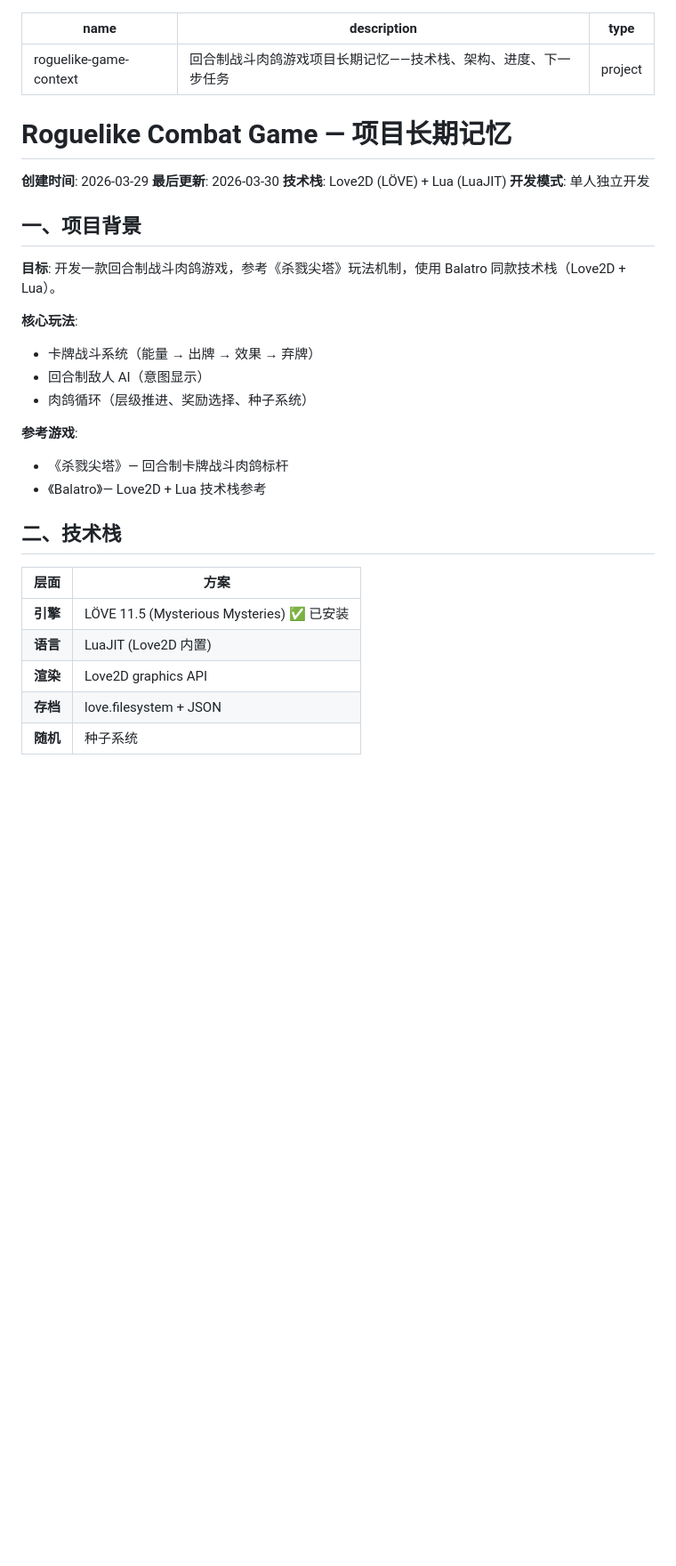
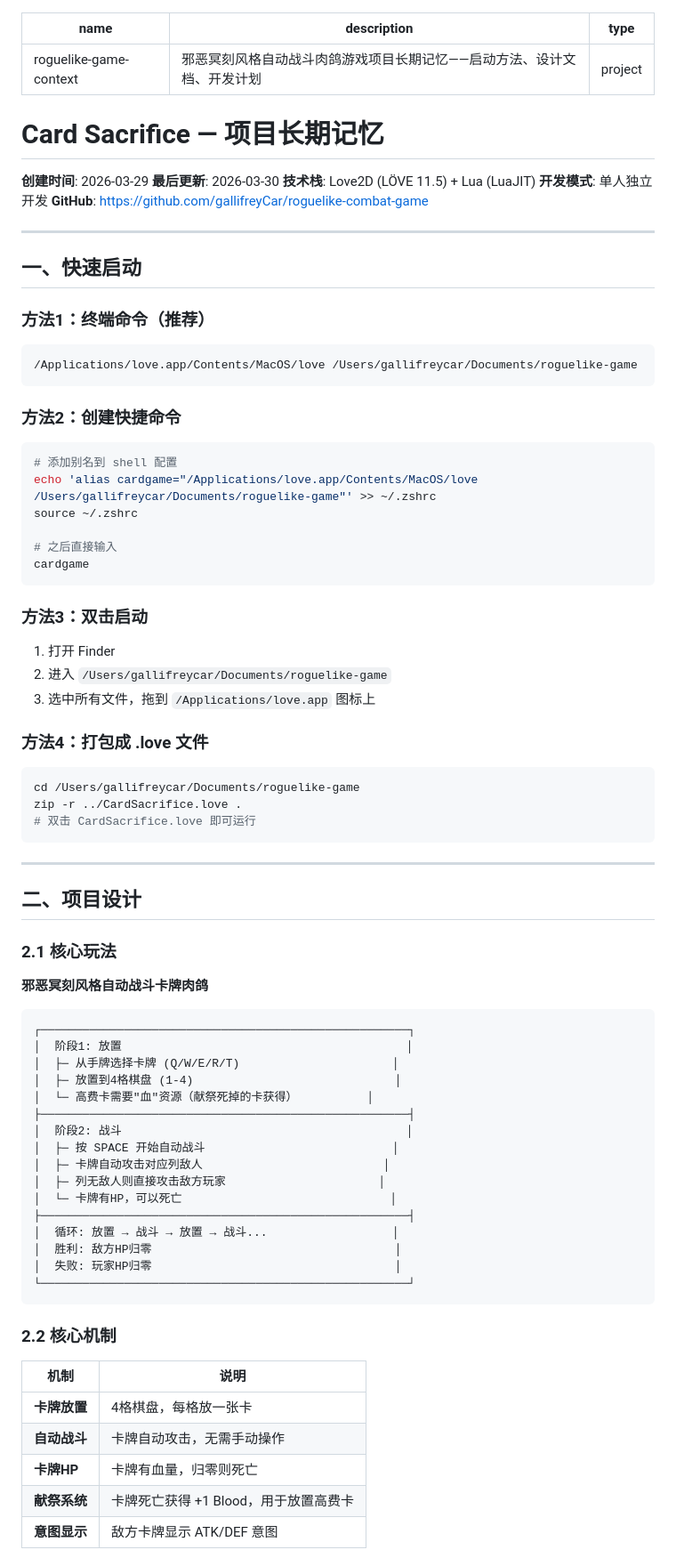
Before and after one commit to gallifreyCar/roguelike-combat-game, a Markdown page: MEMORY.md, the part around one of its changes. Shown at 89% size. Drawn GitHub-style; blank space fills up the shorter version.

````diff
--- a/MEMORY.md
+++ b/MEMORY.md
@@ -1,36 +1,86 @@
 ---
 name: roguelike-game-context
-description: "回合制战斗肉鸽游戏项目长期记忆——技术栈、架构、进度、下一步任务"
+description: "邪恶冥刻风格自动战斗肉鸽游戏项目长期记忆——启动方法、设计文档、开发计划"
 type: project
 ---
 
-# Roguelike Combat Game — 项目长期记忆
+# Card Sacrifice — 项目长期记忆
 
 **创建时间**: 2026-03-29
 **最后更新**: 2026-03-30
-**技术栈**: Love2D (LÖVE) + Lua (LuaJIT)
+**技术栈**: Love2D (LÖVE 11.5) + Lua (LuaJIT)
 **开发模式**: 单人独立开发
+**GitHub**: https://github.com/gallifreyCar/roguelike-combat-game
 
-## 一、项目背景
+---
 
-**目标**: 开发一款回合制战斗肉鸽游戏，参考《杀戮尖塔》玩法机制，使用 Balatro 同款技术栈（Love2D + Lua）。
+## 一、快速启动
 
-**核心玩法**:
-- 卡牌战斗系统（能量 → 出牌 → 效果 → 弃牌）
-- 回合制敌人 AI（意图显示）
-- 肉鸽循环（层级推进、奖励选择、种子系统）
+### 方法1：终端命令（推荐）
 
-**参考游戏**:
-- 《杀戮尖塔》— 回合制卡牌战斗肉鸽标杆
-- 《Balatro》— Love2D + Lua 技术栈参考
+```bash
+/Applications/love.app/Contents/MacOS/love /Users/gallifreycar/Documents/roguelike-game
+```
 
-## 二、技术栈
+### 方法2：创建快捷命令
 
-| 层面 | 方案 |
+```bash
+# 添加别名到 shell 配置
+echo 'alias cardgame="/Applications/love.app/Contents/MacOS/love /Users/gallifreycar/Documents/roguelike-game"' >> ~/.zshrc
+source ~/.zshrc
+
+# 之后直接输入
+cardgame
+```
+
+### 方法3：双击启动
+
+1. 打开 Finder
+2. 进入 `/Users/gallifreycar/Documents/roguelike-game`
+3. 选中所有文件，拖到 `/Applications/love.app` 图标上
+
+### 方法4：打包成 .love 文件
+
+```bash
+cd /Users/gallifreycar/Documents/roguelike-game
+zip -r ../CardSacrifice.love .
+# 双击 CardSacrifice.love 即可运行
+```
+
+---
+
+## 二、项目设计
+
+### 2.1 核心玩法
+
+**邪恶冥刻风格自动战斗卡牌肉鸽**
+
+```
+┌─────────────────────────────────────────────────────┐
+│  阶段1: 放置                                         │
+│  ├─ 从手牌选择卡牌 (Q/W/E/R/T)                      │
+│  ├─ 放置到4格棋盘 (1-4)                             │
+│  └─ 高费卡需要"血"资源（献祭死掉的卡获得）          │
+├─────────────────────────────────────────────────────┤
+│  阶段2: 战斗                                         │
+│  ├─ 按 SPACE 开始自动战斗                           │
+│  ├─ 卡牌自动攻击对应列敌人                          │
+│  ├─ 列无敌人则直接攻击敌方玩家                      │
+│  └─ 卡牌有HP，可以死亡                              │
+├─────────────────────────────────────────────────────┤
+│  循环: 放置 → 战斗 → 放置 → 战斗...                  │
+│  胜利: 敌方HP归零                                   │
+│  失败: 玩家HP归零                                   │
+└─────────────────────────────────────────────────────┘
+```
+
+### 2.2 核心机制
+
+| 机制 | 说明 |
 |------|------|
-| **引擎** | LÖVE 11.5 (Mysterious Mysteries) ✅ 已安装 |
-| **语言** | LuaJIT (Love2D 内置) |
-| **渲染** | Love2D graphics API |
-| **存档** | love.filesystem + JSON |
-| **随机** | 种子系统 |
+| **卡牌放置** | 4格棋盘，每格放一张卡 |
+| **自动战斗** | 卡牌自动攻击，无需手动操作 |
+| **卡牌HP** | 卡牌有血量，归零则死亡 |
+| **献祭系统** | 卡牌死亡获得 +1 Blood，用于放置高费卡 |
+| **意图显示** | 敌方卡牌显示 ATK/DEF 意图 |
 
````
Also changed, not shown: other parts of MEMORY.md (+250 -114 lines).
